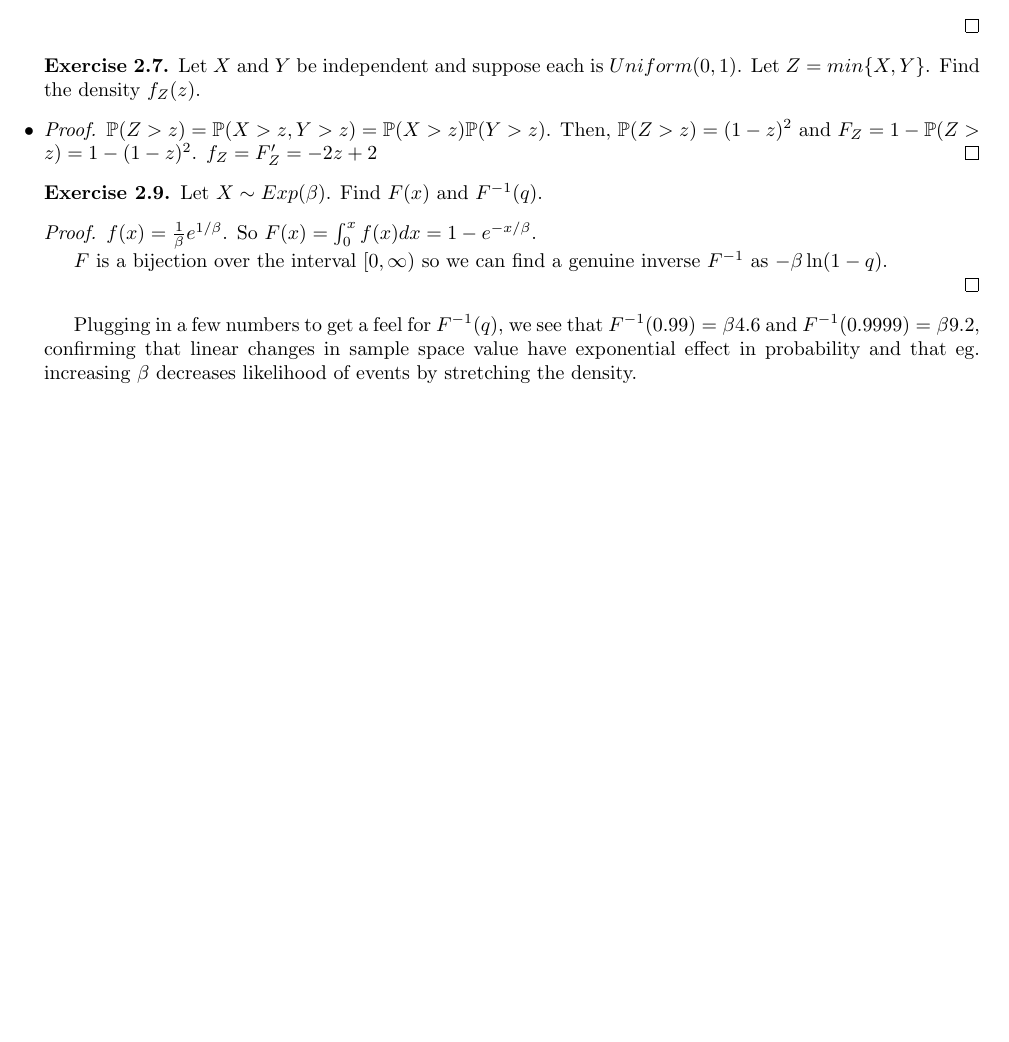
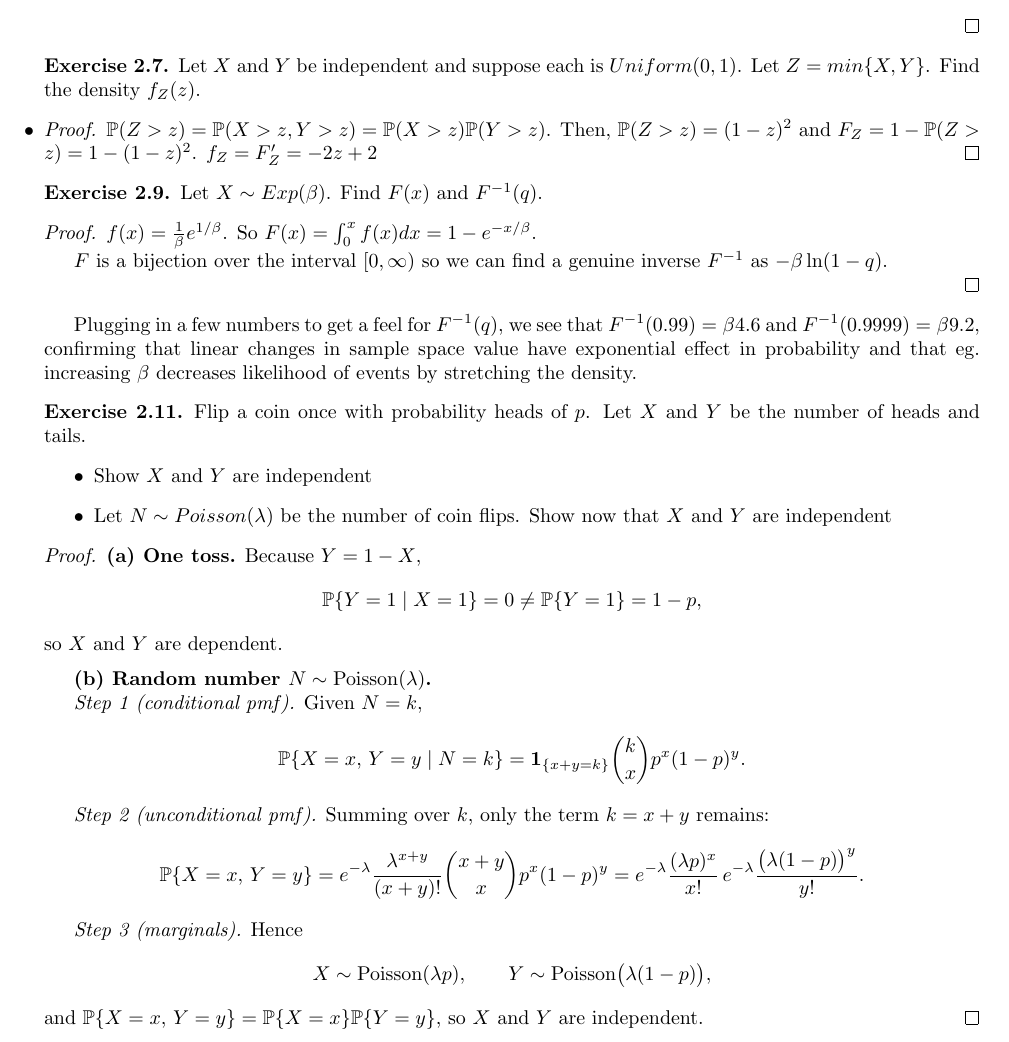
Before and after one commit to kennyworkman/wasserman, a LaTeX document (main.tex): part of page 9 of 9, cut so that both start at the same text, the shorter picture padded with empty space. Compiled offline with pdfLaTeX.

Commit message:
independence where trial count is poisson

```diff
--- a/main.tex
+++ b/main.tex
@@ -816,4 +816,54 @@ that linear changes in sample space value have exponential effect in
 probability and that eg. increasing $\beta$ decreases likelihood of events by
 stretching the density.
 
+
+\setcounter{exercise}{10}
+\begin{exercise}
+    Flip a coin once with probability heads of $p$. Let $X$ and $Y$ be the
+    number of heads and tails.
+    \begin{itemize}
+        \item{Show $X$ and $Y$ are independent}
+        \item{Let $N \sim Poisson(\lambda)$ be the number of coin flips. Show
+            now that $X$ and $Y$ are independent}
+    \end{itemize}
+\end{exercise}
+
+\begin{proof}
+\textbf{(a) One toss.}
+Because \(Y = 1 - X\),
+\[
+\P\{Y=1\mid X=1\}=0 \neq \P\{Y=1\}=1-p,
+\]
+so \(X\) and \(Y\) are dependent.
+
+\medskip
+\textbf{(b) Random number \(N\sim\mathrm{Poisson}(\lambda)\).}
+
+\emph{Step 1 (conditional pmf).}  Given \(N=k\),
+\[
+\P\{X=x,\,Y=y \mid N=k\}
+   =\mathbf 1_{\{x+y=k\}}
+     \binom{k}{x}p^{x}(1-p)^{y}.
+\]
+
+\emph{Step 2 (unconditional pmf).}  Summing over \(k\),
+only the term \(k=x+y\) remains:
+\[
+\P\{X=x,\,Y=y\}
+  =e^{-\lambda}\frac{\lambda^{x+y}}{(x+y)!}
+    \binom{x+y}{x}p^{x}(1-p)^{y}
+  =e^{-\lambda}\frac{(\lambda p)^{x}}{x!}\,
+     e^{-\lambda}\frac{\bigl(\lambda(1-p)\bigr)^{y}}{y!}.
+\]
+
+\emph{Step 3 (marginals).}
+Hence
+\[
+X\sim\mathrm{Poisson}(\lambda p),\qquad
+Y\sim\mathrm{Poisson}\bigl(\lambda(1-p)\bigr),
+\]
+and
+\(\P\{X=x,\,Y=y\}=\P\{X=x\}\P\{Y=y\}\), so \(X\) and \(Y\) are independent.
+\end{proof}
+
 \end{document}
```
Also changed, not shown: main.pdf, 7 other files.
